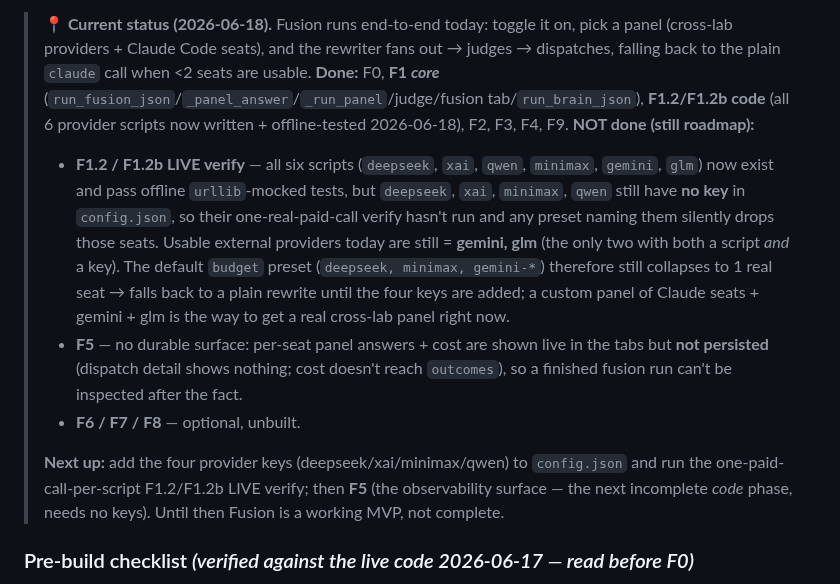
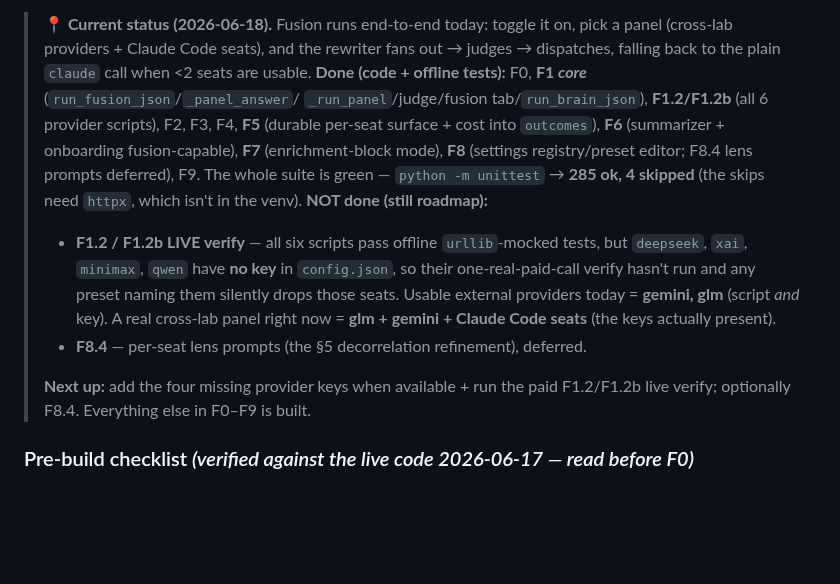
Before and after one commit to bonkai/orchestrator, a Markdown page: FUSION_PLAN.md, the part around the change. Drawn GitHub-style; blank space fills up the shorter version.

Commit message:
Auto-push: 2026-06-18

```diff
--- a/FUSION_PLAN.md
+++ b/FUSION_PLAN.md
@@ -330,26 +330,22 @@ tasks.
 > **📍 Current status (2026-06-18).** Fusion runs end-to-end today: toggle it on, pick a
 > panel (cross-lab providers + Claude Code seats), and the rewriter fans out → judges →
 > dispatches, falling back to the plain `claude` call when <2 seats are usable.
-> **Done:** F0, **F1 *core*** (`run_fusion_json`/`_panel_answer`/`_run_panel`/judge/fusion
-> tab/`run_brain_json`), **F1.2/F1.2b code** (all 6 provider scripts now written +
-> offline-tested 2026-06-18), F2, F3, F4, F9. **NOT done (still roadmap):**
-> - **F1.2 / F1.2b LIVE verify** — all six scripts (`deepseek`, `xai`, `qwen`, `minimax`,
->   `gemini`, `glm`) now exist and pass offline `urllib`-mocked tests, but `deepseek`,
->   `xai`, `minimax`, `qwen` still have **no key** in `config.json`, so their one-real-paid-call
->   verify hasn't run and any preset naming them silently drops those seats. Usable external
->   providers today are still = **gemini, glm** (the only two with both a script *and* a key).
->   The default `budget` preset (`deepseek, minimax, gemini-*`) therefore still collapses to 1
->   real seat → falls back to a plain rewrite until the four keys are added; a custom panel of
->   Claude seats + gemini + glm is the way to get a real cross-lab panel right now.
-> - **F5** — no durable surface: per-seat panel answers + cost are shown live in the tabs
->   but **not persisted** (dispatch detail shows nothing; cost doesn't reach `outcomes`),
->   so a finished fusion run can't be inspected after the fact.
-> - **F6 / F7 / F8** — optional, unbuilt.
+> **Done (code + offline tests):** F0, **F1 *core*** (`run_fusion_json`/`_panel_answer`/
+> `_run_panel`/judge/fusion tab/`run_brain_json`), **F1.2/F1.2b** (all 6 provider scripts),
+> F2, F3, F4, **F5** (durable per-seat surface + cost into `outcomes`), **F6** (summarizer +
+> onboarding fusion-capable), **F7** (enrichment-block mode), **F8** (settings registry/preset
+> editor; F8.4 lens prompts deferred), F9. The whole suite is green — `python -m unittest` →
+> **285 ok, 4 skipped** (the skips need `httpx`, which isn't in the venv).
+> **NOT done (still roadmap):**
+> - **F1.2 / F1.2b LIVE verify** — all six scripts pass offline `urllib`-mocked tests, but
+>   `deepseek`, `xai`, `minimax`, `qwen` have **no key** in `config.json`, so their
+>   one-real-paid-call verify hasn't run and any preset naming them silently drops those seats.
+>   Usable external providers today = **gemini, glm** (script *and* key). A real cross-lab panel
+>   right now = **glm + gemini + Claude Code seats** (the keys actually present).
+> - **F8.4** — per-seat lens prompts (the §5 decorrelation refinement), deferred.
 >
-> **Next up:** add the four provider keys (deepseek/xai/minimax/qwen) to `config.json` and
-> run the one-paid-call-per-script F1.2/F1.2b LIVE verify; then **F5** (the observability
-> surface — the next incomplete *code* phase, needs no keys). Until then Fusion is a working
-> MVP, not complete.
+> **Next up:** add the four missing provider keys when available + run the paid F1.2/F1.2b
+> live verify; optionally F8.4. Everything else in F0–F9 is built.
 
 ### Pre-build checklist *(verified against the live code 2026-06-17 — read before F0)*
 - **Get ≥1 provider key before F1** (DeepSeek is cheapest). F0 needs no network, but
```
